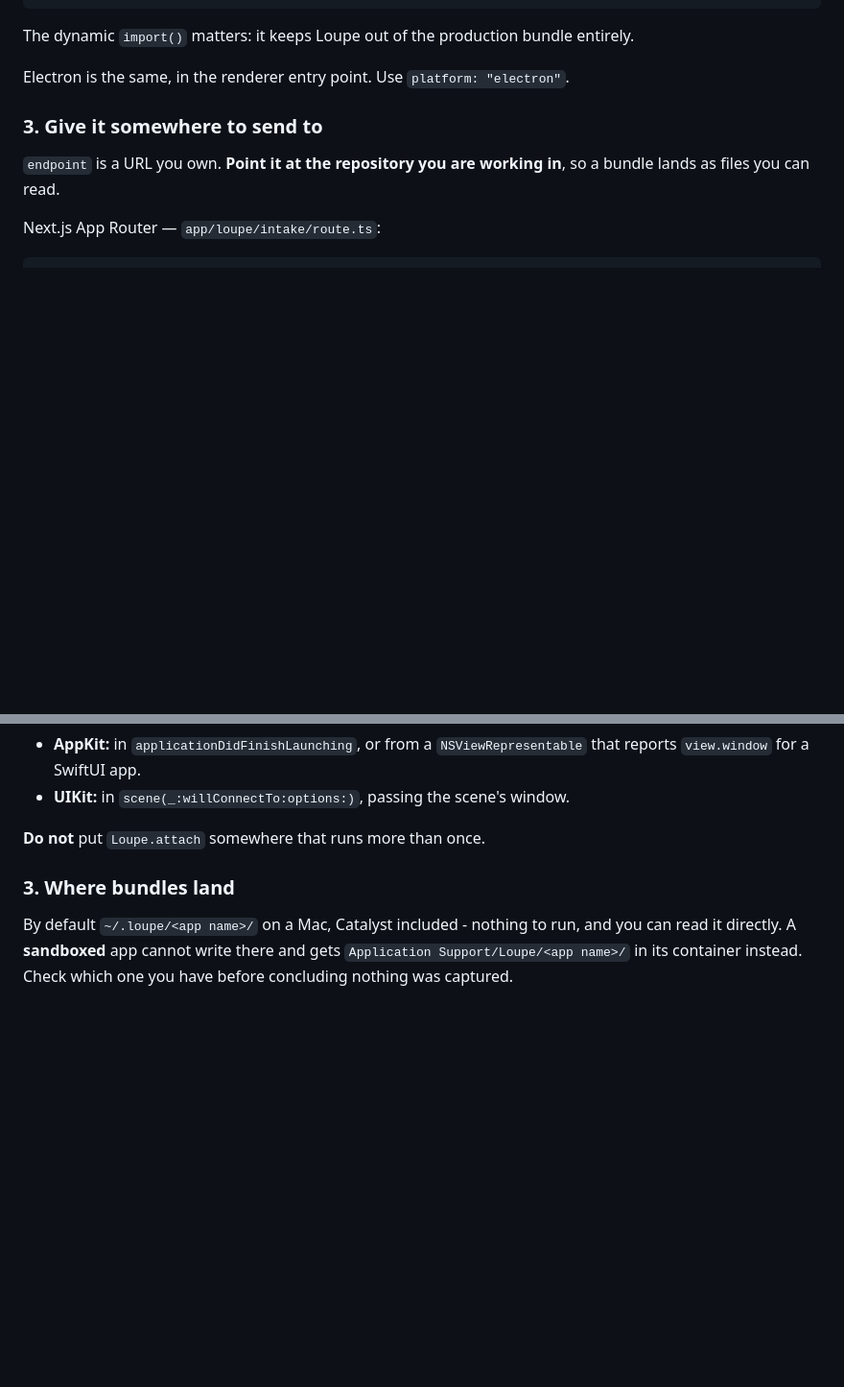
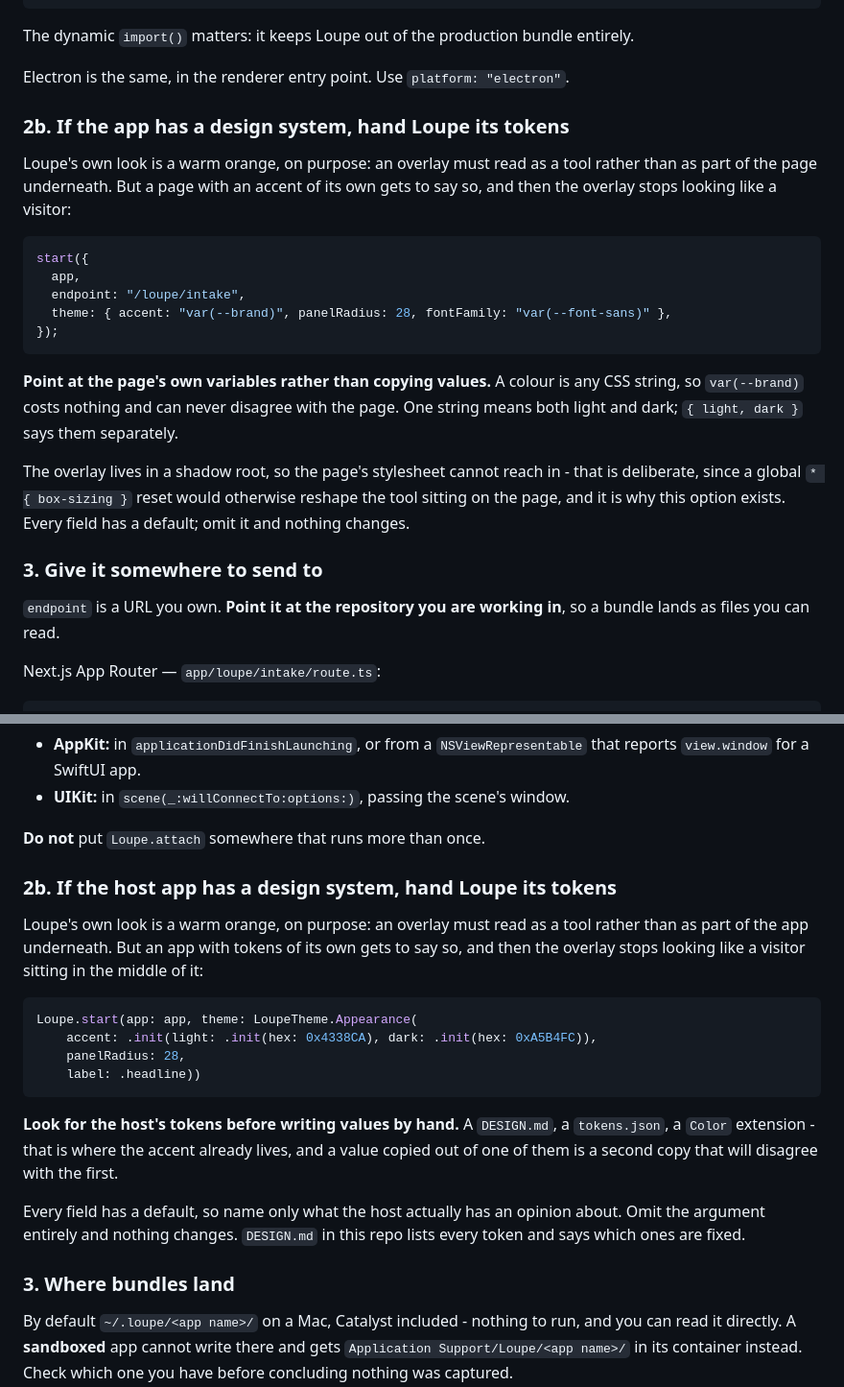
Before and after one commit to serhii-kucherenko/loupe, a Markdown page: docs/agent-install.md, 2 parts joined by grey strips. Shown at 96% size. Drawn GitHub-style; blank space fills up the shorter version.

Commit message:
docs: the install guide tells an agent to hand Loupe the host's tokens
An agent installing Loupe into an app that already has a design system is
exactly the case the theming hook exists for, and the guide it follows said
nothing about it. Both halves now do, with the rule that matters: point at the
host's own tokens rather than copying values out of them, because a copy is a
second value that will disagree with the first. On the web that is literal -
`var(--brand)` and there is no copy at all.

````diff
--- a/docs/agent-install.md
+++ b/docs/agent-install.md
@@ -98,6 +98,29 @@ export function Loupe() {
 The dynamic `import()` matters: it keeps Loupe out of the production bundle entirely.
 
 Electron is the same, in the renderer entry point. Use `platform: "electron"`.
+
+### 2b. If the app has a design system, hand Loupe its tokens
+
+Loupe's own look is a warm orange, on purpose: an overlay must read as a tool rather
+than as part of the page underneath. But a page with an accent of its own gets to say
+so, and then the overlay stops looking like a visitor:
+
+```ts
+start({
+  app,
+  endpoint: "/loupe/intake",
+  theme: { accent: "var(--brand)", panelRadius: 28, fontFamily: "var(--font-sans)" },
+});
+```
+
+**Point at the page's own variables rather than copying values.** A colour is any CSS
+string, so `var(--brand)` costs nothing and can never disagree with the page. One
+string means both light and dark; `{ light, dark }` says them separately.
+
+The overlay lives in a shadow root, so the page's stylesheet cannot reach in - that is
+deliberate, since a global `* { box-sizing }` reset would otherwise reshape the tool
+sitting on the page, and it is why this option exists. Every field has a default;
+omit it and nothing changes.
 
 ### 3. Give it somewhere to send to
 
@@ -228,6 +251,27 @@ Loupe.attach(to: window)
 - **UIKit:** in `scene(_:willConnectTo:options:)`, passing the scene's window.
 
 **Do not** put `Loupe.attach` somewhere that runs more than once.
+
+### 2b. If the host app has a design system, hand Loupe its tokens
+
+Loupe's own look is a warm orange, on purpose: an overlay must read as a tool rather
+than as part of the app underneath. But an app with tokens of its own gets to say so,
+and then the overlay stops looking like a visitor sitting in the middle of it:
+
+```swift
+Loupe.start(app: app, theme: LoupeTheme.Appearance(
+    accent: .init(light: .init(hex: 0x4338CA), dark: .init(hex: 0xA5B4FC)),
+    panelRadius: 28,
+    label: .headline))
+```
+
+**Look for the host's tokens before writing values by hand.** A `DESIGN.md`, a
+`tokens.json`, a `Color` extension - that is where the accent already lives, and a
+value copied out of one of them is a second copy that will disagree with the first.
+
+Every field has a default, so name only what the host actually has an opinion about.
+Omit the argument entirely and nothing changes. `DESIGN.md` in this repo lists every
+token and says which ones are fixed.
 
 ### 3. Where bundles land
 
````
